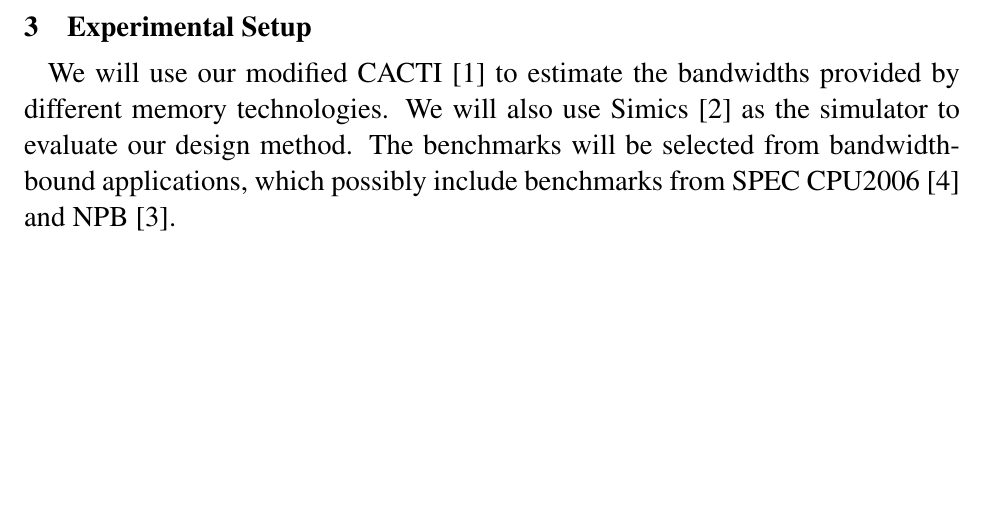
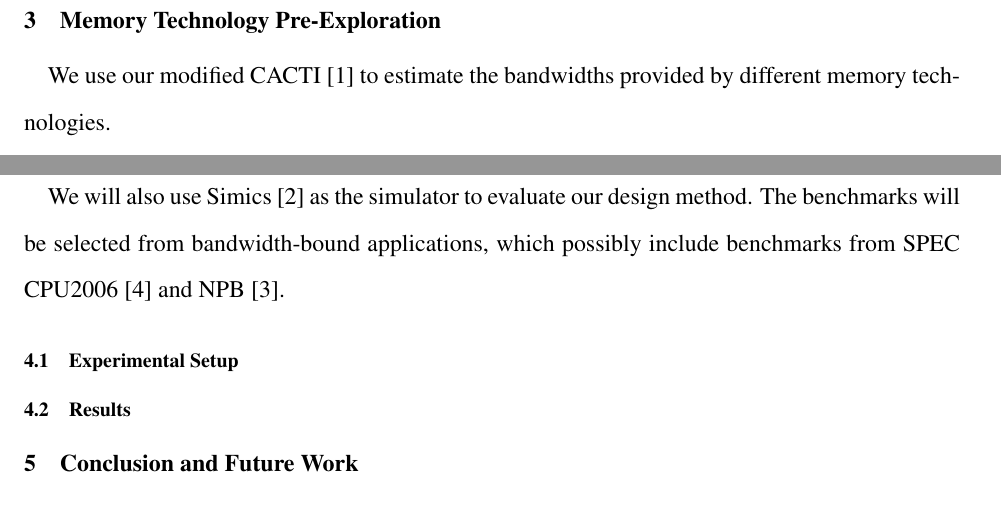
Before and after one commit to ominux/cse530proj, a LaTeX document (paper.tex): part of page 2 of 4 before the commit and two parts of pages 3 and 4 of 5 after it, the two joined at a grey line, cut at the place of the change, the shorter picture padded with empty space. Compiled offline with pdfLaTeX.

Commit message:
paper.tex

```diff
--- a/paper.tex
+++ b/paper.tex
@@ -1,4 +1,6 @@
-\documentclass[12pt,letterpaper, singlecolumn]{article}
+\documentclass[10pt,letterpaper,singlecolumn]{article}
+\usepackage{setspace}
+\doublespacing
 \usepackage{latex8}
 \usepackage{times}
 \usepackage{cite}
@@ -88,16 +90,10 @@ fixed power budge.\vspace{0.15in}
 
 % -----------------------------------------------------------------------------
 
-\section{Experimental Setup}
+\section{Memory Technology Pre-Exploration}
 
-We will use our modified CACTI~\cite{CACTI} to estimate the bandwidths provided
-by different memory technologies. We will also use
-Simics~\cite{Magnusson:2002:simics-orig-paper} as the simulator to evaluate our
-design method. The benchmarks will be selected from bandwidth-bound
-applications, which possibly include benchmarks from SPEC
-CPU2006~\cite{SPEC:2006} and NPB~\cite{NPB}.\vspace{0.15in}
-
-\section{Experiments}
+We use our modified CACTI~\cite{CACTI} to estimate the bandwidths provided
+by different memory technologies.
 
 In this section, we describe the experimental results we have obtained so far
 using a modified version of CACTI~\cite{CACTI}. \vspace{-0.5in}
@@ -159,6 +155,20 @@ bandwidth with the given capacity. For example, we probably would like to use
 256MB and 1GB (if only bandwidth is considered), and 3) PCRAM when the memory
 cacity is over 1GB.
 
+\section{Experiments}
+
+ We will also use
+Simics~\cite{Magnusson:2002:simics-orig-paper} as the simulator to evaluate our
+design method. The benchmarks will be selected from bandwidth-bound
+applications, which possibly include benchmarks from SPEC
+CPU2006~\cite{SPEC:2006} and NPB~\cite{NPB}.\vspace{0.15in}
+
+\subsection{Experimental Setup}
+
+\subsection{Results}
+
+\section{Conclusion and Future Work}
+
 In addition, we would like to put an upper bound to the total dynamic energy
 consumption of the memory hierarchy. Figure~\ref{fig:memory-energy} shows the
 estimation of dynamic power consumptions of different memory technologies with
```
